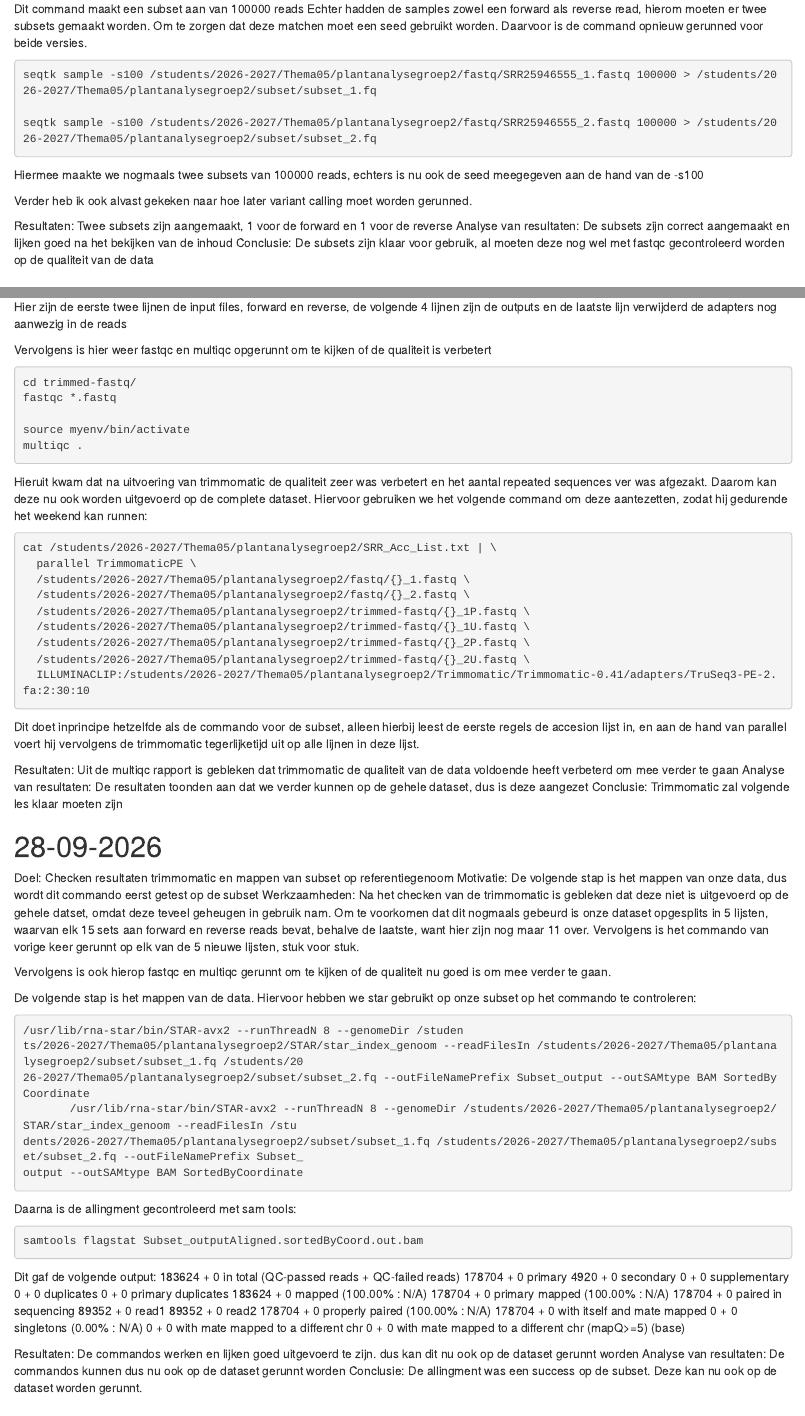
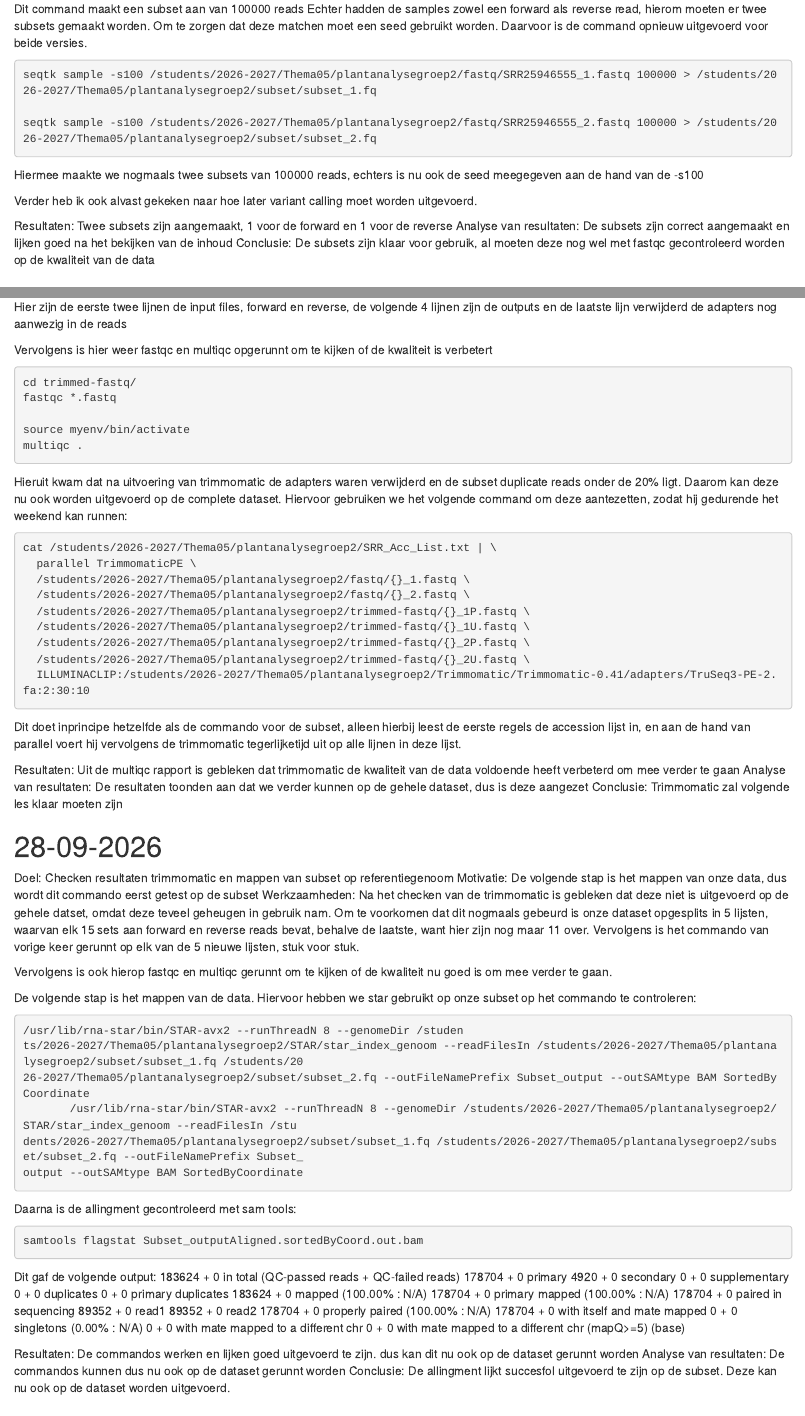
Before and after one commit to DeBaarse/PlantAnalyse, an R Markdown document (logboek_fabian/Fabian_Logboek.Rmd): the page in a window 1100 px wide, from 980 px down, and a second part further down, joined at a grey line. The pictures show the output file logboek_fabian/Fabian_Logboek.html that the author committed with the source, opened offline.

Commit message:
Add files via upload

````diff
--- a/logboek_fabian/Fabian_Logboek.Rmd
+++ b/logboek_fabian/Fabian_Logboek.Rmd
@@ -65,7 +65,7 @@ seqtk sample /students/2026-2027/Thema05/plantanalysegroep2/fastq/SRR25946555_1.
 ```
 
 Dit command maakt een subset aan van 100000 reads
-Echter hadden de samples zowel een forward als reverse read, hierom moeten er twee subsets gemaakt worden. Om te zorgen dat deze matchen moet een seed gebruikt worden. Daarvoor is de command opnieuw gerunned voor beide versies.
+Echter hadden de samples zowel een forward als reverse read, hierom moeten er twee subsets gemaakt worden. Om te zorgen dat deze matchen moet een seed gebruikt worden. Daarvoor is de command opnieuw uitgevoerd voor beide versies.
 
 ```{bash, eval = FALSE}
 seqtk sample -s100 /students/2026-2027/Thema05/plantanalysegroep2/fastq/SRR25946555_1.fastq 100000 > /students/2026-2027/Thema05/plantanalysegroep2/subset/subset_1.fq
@@ -75,10 +75,10 @@ seqtk sample -s100 /students/2026-2027/Thema05/plantanalysegroep2/fastq/SRR25946
 
 Hiermee maakte we nogmaals twee subsets van 100000 reads, echters is nu ook de seed meegegeven aan de hand van de -s100
 
-Verder heb ik ook alvast gekeken naar hoe later variant calling moet worden gerunned.
+Verder heb ik ook alvast gekeken naar hoe later variant calling moet worden uitgevoerd.
 
 Resultaten: Twee subsets zijn aangemaakt, 1 voor de forward en 1 voor de reverse
 Analyse van resultaten: De subsets zijn correct aangemaakt en lijken goed na het bekijken van de inhoud
-Conclusie: De subsets zijn klaar voor gebruik, al moeten deze nog wel met fastqc gecontroleerd worden op de qualiteit van de data
+Conclusie: De subsets zijn klaar voor gebruik, al moeten deze nog wel met fastqc gecontroleerd worden op de kwaliteit van de data
 
 # 23-09-2026
@@ -156,7 +156,7 @@ TrimmomaticPE \
 
 Hier zijn de eerste twee lijnen de input files, forward en reverse, de volgende 4 lijnen zijn de outputs en de laatste lijn verwijderd de adapters nog aanwezig in de reads
 
-Vervolgens is hier weer fastqc en multiqc opgerunnt om te kijken of de qualiteit is verbetert
+Vervolgens is hier weer fastqc en multiqc opgerunnt om te kijken of de kwaliteit is verbetert
 
 ```{bash, eval = FALSE}
 cd trimmed-fastq/
@@ -166,7 +166,7 @@ source myenv/bin/activate
 multiqc .
 ```
 
-Hieruit kwam dat na uitvoering van trimmomatic de qualiteit zeer was verbetert en het aantal repeated sequences ver was afgezakt. Daarom kan deze nu ook worden uitgevoerd op de complete dataset. Hiervoor gebruiken we het volgende command om deze aantezetten, zodat hij gedurende het weekend kan runnen:
+Hieruit kwam dat na uitvoering van trimmomatic de adapters waren verwijderd en de subset duplicate reads onder de 20% ligt. Daarom kan deze nu ook worden uitgevoerd op de complete dataset. Hiervoor gebruiken we het volgende command om deze aantezetten, zodat hij gedurende het weekend kan runnen:
 
 ```{bash, eval = FALSE}
 cat /students/2026-2027/Thema05/plantanalysegroep2/SRR_Acc_List.txt | \
@@ -180,10 +180,10 @@ cat /students/2026-2027/Thema05/plantanalysegroep2/SRR_Acc_List.txt | \
   ILLUMINACLIP:/students/2026-2027/Thema05/plantanalysegroep2/Trimmomatic/Trimmomatic-0.41/adapters/TruSeq3-PE-2.fa:2:30:10
 ```
 
-Dit doet inprincipe hetzelfde als de commando voor de subset, alleen hierbij leest de eerste regels de accesion lijst in, en aan de hand van parallel voert hij vervolgens de trimmomatic tegerlijketijd uit op alle lijnen in deze lijst.
+Dit doet inprincipe hetzelfde als de commando voor de subset, alleen hierbij leest de eerste regels de accession lijst in, en aan de hand van parallel voert hij vervolgens de trimmomatic tegerlijketijd uit op alle lijnen in deze lijst.
 
 
-Resultaten: Uit de multiqc rapport is gebleken dat trimmomatic de qualiteit van de data voldoende heeft verbeterd om mee verder te gaan
+Resultaten: Uit de multiqc rapport is gebleken dat trimmomatic de kwaliteit van de data voldoende heeft verbeterd om mee verder te gaan
 Analyse van resultaten: De resultaten toonden aan dat we verder kunnen op de gehele dataset, dus is deze aangezet
 Conclusie: Trimmomatic zal volgende les klaar moeten zijn
 
@@ -193,7 +193,7 @@ Motivatie: De volgende stap is het mappen van onze data, dus wordt dit commando
 Werkzaamheden:
 Na het checken van de trimmomatic is gebleken dat deze niet is uitgevoerd op de gehele datset, omdat deze teveel geheugen in gebruik nam. Om te voorkomen dat dit nogmaals gebeurd is onze dataset opgesplits in 5 lijsten, waarvan elk 15 sets aan forward en reverse reads bevat, behalve de laatste, want hier zijn nog maar 11 over. Vervolgens is het commando van vorige keer gerunnt op elk van de 5 nieuwe lijsten, stuk voor stuk.
 
-Vervolgens is ook hierop fastqc en multiqc gerunnt om te kijken of de qualiteit nu goed is om mee verder te gaan.
+Vervolgens is ook hierop fastqc en multiqc gerunnt om te kijken of de kwaliteit nu goed is om mee verder te gaan.
 
 De volgende stap is het mappen van de data. Hiervoor hebben we star gebruikt op onze subset op het commando te controleren:
 
@@ -232,7 +232,7 @@ Dit gaf de volgende output:
 
 Resultaten: De commandos werken en lijken goed uitgevoerd te zijn. dus kan dit nu ook op de dataset gerunnt worden
 Analyse van resultaten: De commandos kunnen dus nu ook op de dataset gerunnt worden
-Conclusie: De allingment was een success op de subset. Deze kan nu ook op de dataset worden gerunnt.
+Conclusie: De allingment lijkt succesfol uitgevoerd te zijn op de subset. Deze kan nu ook op de dataset worden uitgevoerd.
 
 
 # 05-10-2026
````
Also changed, not shown: logboek_fabian/Fabian_Logboek.html, logboek_fabian/Fabian_Logboek.Rmd (16 more changed lines).
